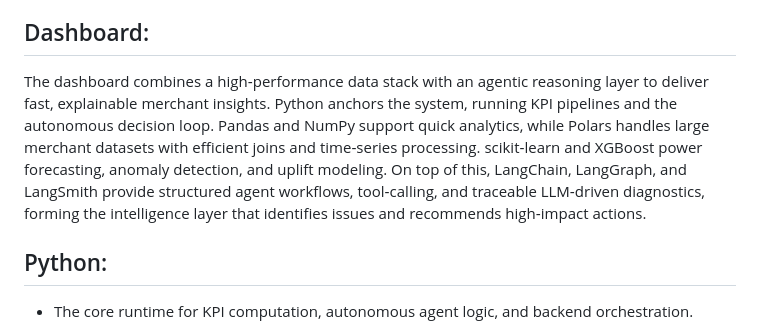
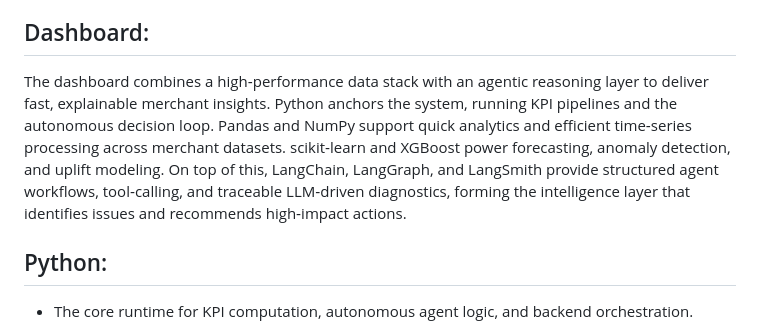
Before and after one commit to ben854719/The-Autonomous-Merchant-Growth-Agent, a Markdown page: README.md, the part around the change. Rendered like a GitHub page.

```diff
--- a/README.md
+++ b/README.md
@@ -10,7 +10,7 @@ The application tracks key signals to generate KPIs, diagnose funnel, pricing, p
 
 ## Dashboard:
 
-The dashboard combines a high‑performance data stack with an agentic reasoning layer to deliver fast, explainable merchant insights. Python anchors the system, running KPI pipelines and the autonomous decision loop. Pandas and NumPy support quick analytics, while Polars handles large merchant datasets with efficient joins and time‑series processing. scikit‑learn and XGBoost power forecasting, anomaly detection, and uplift modeling. On top of this, LangChain, LangGraph, and LangSmith provide structured agent workflows, tool‑calling, and traceable LLM‑driven diagnostics, forming the intelligence layer that identifies issues and recommends high‑impact actions.
+The dashboard combines a high‑performance data stack with an agentic reasoning layer to deliver fast, explainable merchant insights. Python anchors the system, running KPI pipelines and the autonomous decision loop. Pandas and NumPy support quick analytics and efficient time‑series processing across merchant datasets. scikit‑learn and XGBoost power forecasting, anomaly detection, and uplift modeling. On top of this, LangChain, LangGraph, and LangSmith provide structured agent workflows, tool‑calling, and traceable LLM‑driven diagnostics, forming the intelligence layer that identifies issues and recommends high‑impact actions.
 
 ## Python:
 
```
